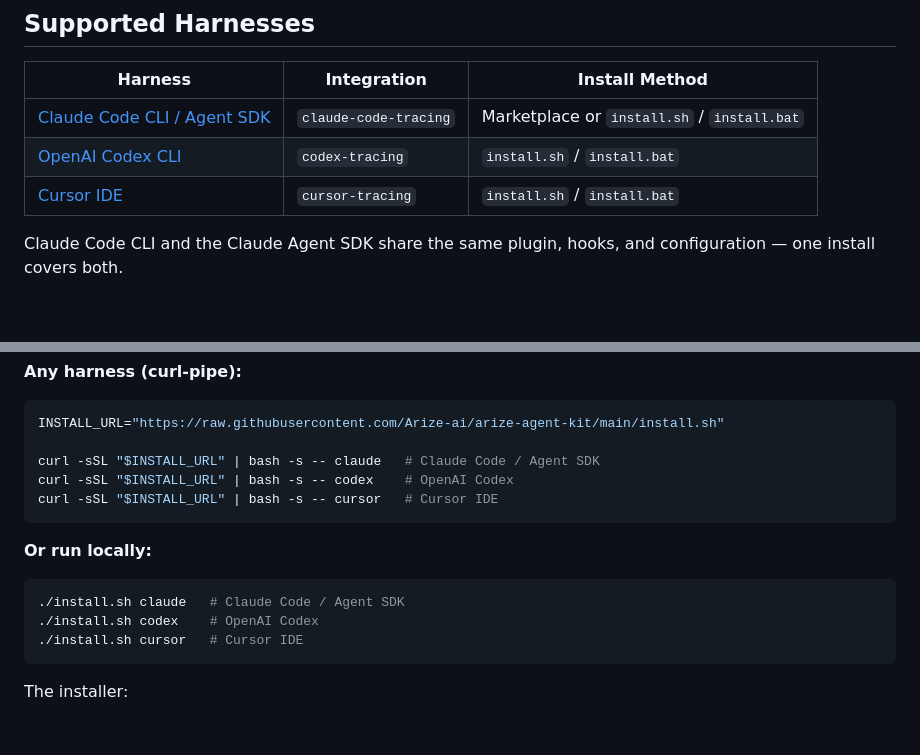
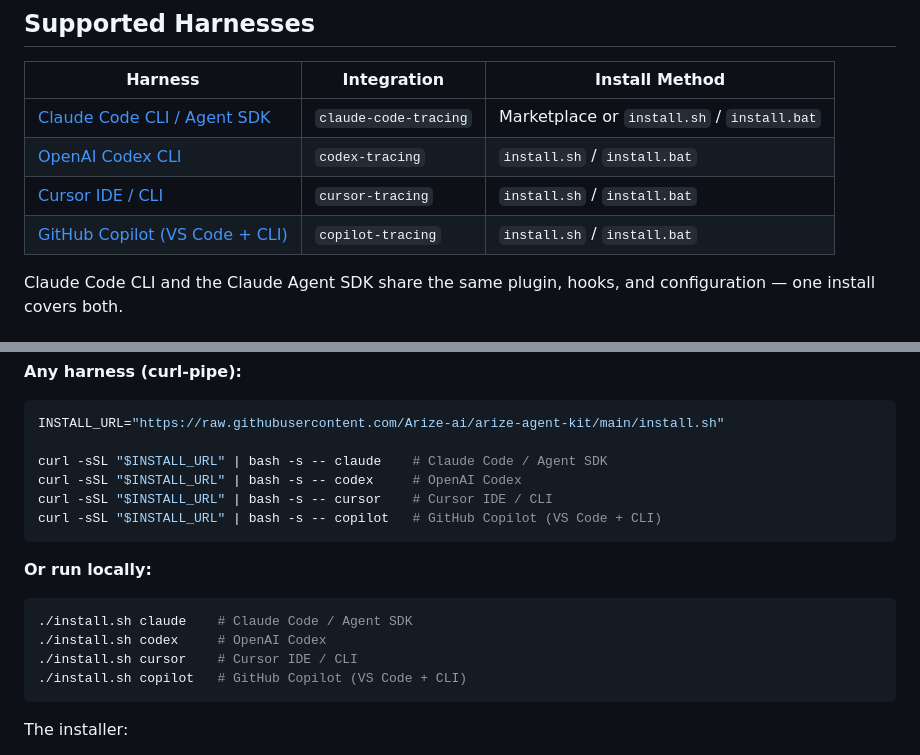
Before and after one commit to Arize-ai/arize-agent-kit, a Markdown page: README.md, 2 parts joined by grey strips. Drawn GitHub-style; blank space fills up the shorter version.

Commit message:
add copilot to readme

````diff
--- a/README.md
+++ b/README.md
@@ -8,7 +8,8 @@ Trace AI coding sessions to [Arize AX](https://arize.com) or [Phoenix](https://g
 |---------|-------------|----------------|
 | [Claude Code CLI / Agent SDK](claude-code-tracing/README.md) | `claude-code-tracing` | Marketplace or `install.sh` / `install.bat` |
 | [OpenAI Codex CLI](codex-tracing/README.md) | `codex-tracing` | `install.sh` / `install.bat` |
-| [Cursor IDE](cursor-tracing/README.md) | `cursor-tracing` | `install.sh` / `install.bat` |
+| [Cursor IDE / CLI](cursor-tracing/README.md) | `cursor-tracing` | `install.sh` / `install.bat` |
+| [GitHub Copilot (VS Code + CLI)](copilot_tracing/README.md) | `copilot-tracing` | `install.sh` / `install.bat` |
 
 Claude Code CLI and the Claude Agent SDK share the same plugin, hooks, and configuration — one install covers both.
 
@@ -41,17 +42,19 @@ For Phoenix, use `"PHOENIX_ENDPOINT": "http://localhost:6006"` instead of the Ar
 ```bash
 INSTALL_URL="https://raw.githubusercontent.com/Arize-ai/arize-agent-kit/main/install.sh"
 
-curl -sSL "$INSTALL_URL" | bash -s -- claude   # Claude Code / Agent SDK
-curl -sSL "$INSTALL_URL" | bash -s -- codex    # OpenAI Codex
-curl -sSL "$INSTALL_URL" | bash -s -- cursor   # Cursor IDE
+curl -sSL "$INSTALL_URL" | bash -s -- claude    # Claude Code / Agent SDK
+curl -sSL "$INSTALL_URL" | bash -s -- codex     # OpenAI Codex
+curl -sSL "$INSTALL_URL" | bash -s -- cursor    # Cursor IDE / CLI
+curl -sSL "$INSTALL_URL" | bash -s -- copilot   # GitHub Copilot (VS Code + CLI)
 ```
 
 **Or run locally:**
 
 ```bash
-./install.sh claude   # Claude Code / Agent SDK
-./install.sh codex    # OpenAI Codex
-./install.sh cursor   # Cursor IDE
+./install.sh claude    # Claude Code / Agent SDK
+./install.sh codex     # OpenAI Codex
+./install.sh cursor    # Cursor IDE / CLI
+./install.sh copilot   # GitHub Copilot (VS Code + CLI)
 ```
 
 The installer:
````
